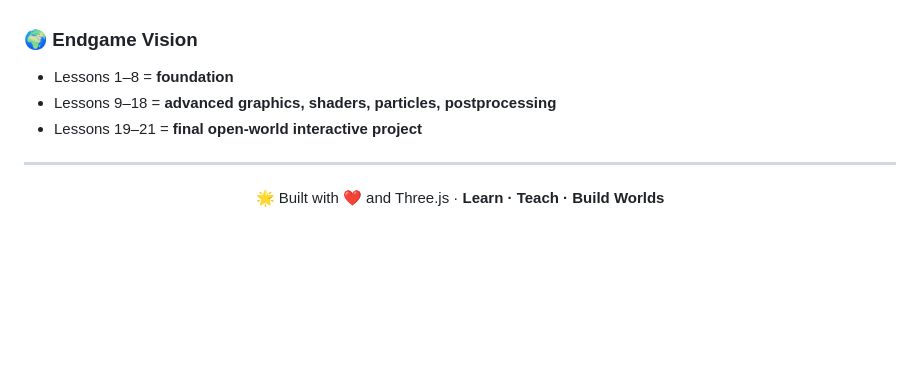
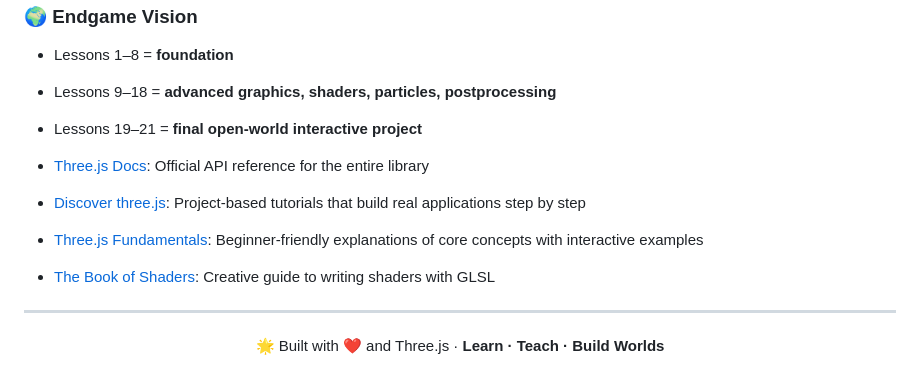
Before and after one commit to maxkamjon1602/lessons, a Markdown page: README.md, the part around the change. GitHub-like rendering; blank space fills up the shorter version.

Commit message:
docs: add Three.js resource links

```diff
--- a/README.md
+++ b/README.md
@@ -180,6 +180,11 @@ This repository contains **step-by-step lessons** that teach **3D graphics, inte
 - Lessons 9–18 = **advanced graphics, shaders, particles, postprocessing**
 - Lessons 19–21 = **final open-world interactive project**
 
+- [Three.js Docs](https://threejs.org/docs/): Official API reference for the entire library
+- [Discover three.js](https://discoverthreejs.com/): Project-based tutorials that build real applications step by step
+- [Three.js Fundamentals](https://threejsfundamentals.org/): Beginner-friendly explanations of core concepts with interactive examples
+- [The Book of Shaders](https://thebookofshaders.com/): Creative guide to writing shaders with GLSL
+
 ---
 
 <p align="center">
```
